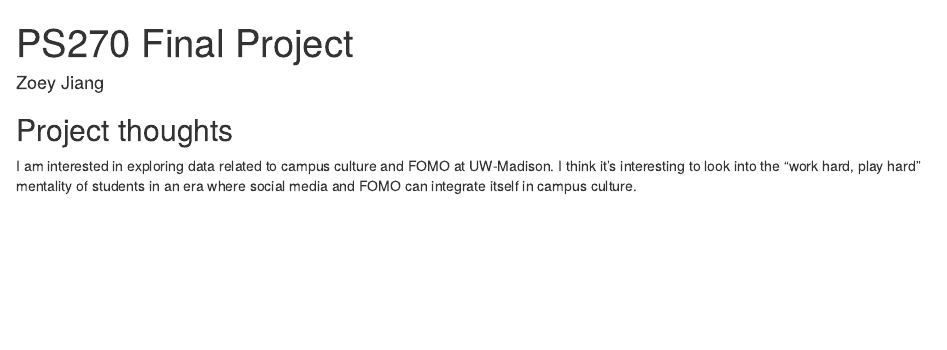
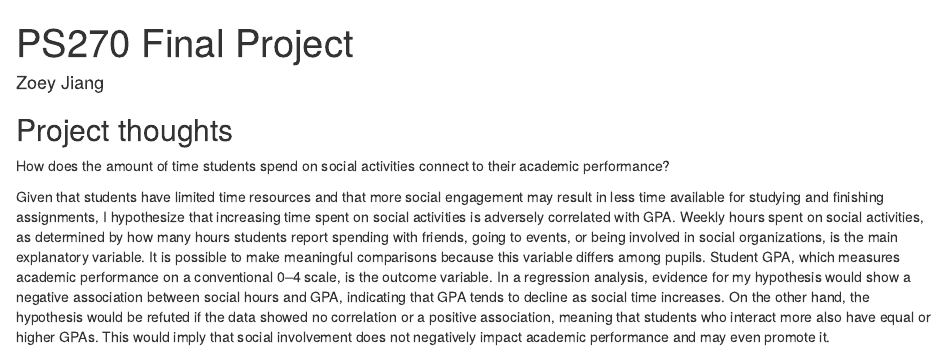
Before and after one commit to zoeyjiang5/ps270-final-project, an R Markdown document (index.Rmd): the page in a window 1100 px wide, from its top. Rendered offline with R 4.5, knitr and Pandoc, with nearby package versions; drawn as R Markdown's standard HTML page in place of the format the file asks for.

Commit message:
final milestone 2

```diff
--- a/index.Rmd
+++ b/index.Rmd
@@ -11,4 +11,6 @@ output:
 
 ## Project thoughts
 
-I am interested in exploring data related to campus culture and FOMO at UW-Madison. I think it's interesting to look into the "work hard, play hard" mentality of students in an era where social media and FOMO can integrate itself in campus culture.
+How does the amount of time students spend on social activities connect to their academic performance?
+
+Given that students have limited time resources and that more social engagement may result in less time available for studying and finishing assignments, I hypothesize that increasing time spent on social activities is adversely correlated with GPA. Weekly hours spent on social activities, as determined by how many hours students report spending with friends, going to events, or being involved in social organizations, is the main explanatory variable. It is possible to make meaningful comparisons because this variable differs among pupils. Student GPA, which measures academic performance on a conventional 0–4 scale, is the outcome variable. In a regression analysis, evidence for my hypothesis would show a negative association between social hours and GPA, indicating that GPA tends to decline as social time increases. On the other hand, the hypothesis would be refuted if the data showed no correlation or a positive association, meaning that students who interact more also have equal or higher GPAs. This would imply that social involvement does not negatively impact academic performance and may even promote it.
```
Also changed, not shown: index.html.
